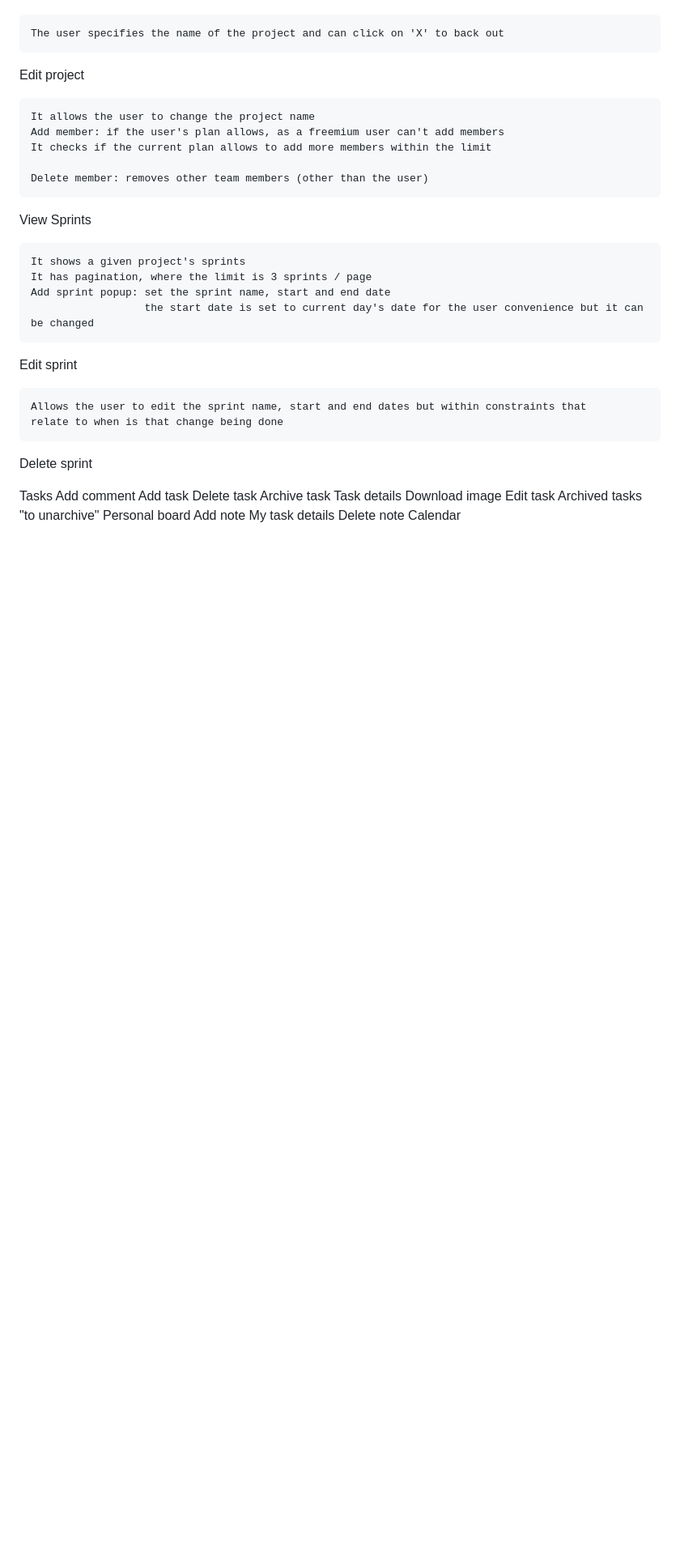
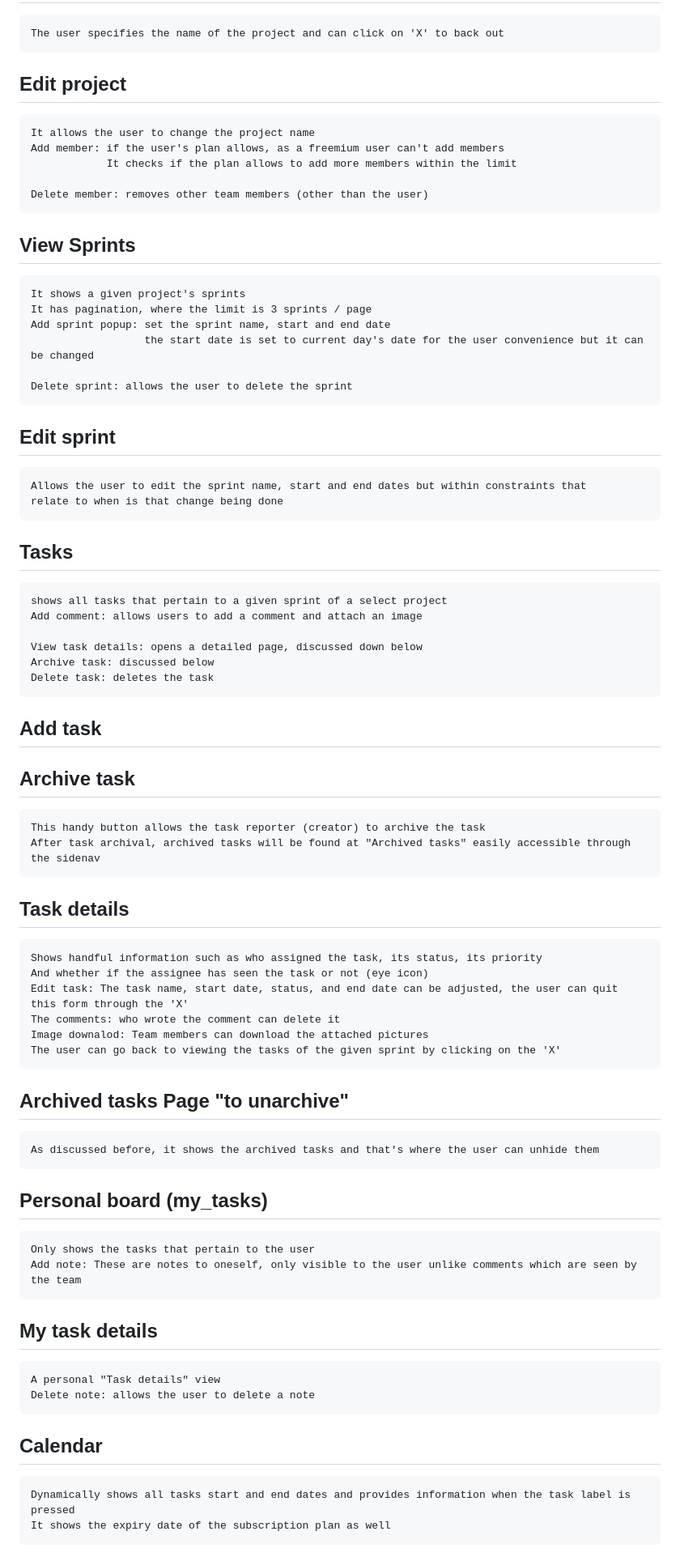
Before and after one commit to MohamedTBadr/3DOS-C1T2-Organizo, a Markdown page: README.md, the part around one of its changes. Shown at 81% size. Rendered like a GitHub page; blank space fills up the shorter version.

````diff
--- a/README.md
+++ b/README.md
@@ -65,39 +65,70 @@ Add project
 ```
 The user specifies the name of the project and can click on 'X' to back out
 ```
-Edit project
+## Edit project
 ```
 It allows the user to change the project name
 Add member: if the user's plan allows, as a freemium user can't add members
-It checks if the current plan allows to add more members within the limit
+            It checks if the plan allows to add more members within the limit
 
 Delete member: removes other team members (other than the user)
 ```
-View Sprints
+## View Sprints
 ```
 It shows a given project's sprints
 It has pagination, where the limit is 3 sprints / page
 Add sprint popup: set the sprint name, start and end date
                   the start date is set to current day's date for the user convenience but it can be changed
+
+Delete sprint: allows the user to delete the sprint
 ```
-Edit sprint
+## Edit sprint
 ```
 Allows the user to edit the sprint name, start and end dates but within constraints that
 relate to when is that change being done
 ```
-Delete sprint </br>
 
-Tasks </br>
-Add comment </br>
-Add task </br>
-Delete task </br>
-Archive task </br>
-Task details </br>
-Download image </br>
-Edit task </br>
-Archived tasks "to unarchive" </br>
-Personal board </br>
-Add note </br>
-My task details </br>
-Delete note </br>
-Calendar </br>
+## Tasks
+```
+shows all tasks that pertain to a given sprint of a select project
+Add comment: allows users to add a comment and attach an image
+
+View task details: opens a detailed page, discussed down below
+Archive task: discussed below
+Delete task: deletes the task
+```
+## Add task </br>
+
+## Archive task
+```
+This handy button allows the task reporter (creator) to archive the task
+After task archival, archived tasks will be found at "Archived tasks" easily accessible through the sidenav
+```
+## Task details
+```
+Shows handful information such as who assigned the task, its status, its priority
+And whether if the assignee has seen the task or not (eye icon)
+Edit task: The task name, start date, status, and end date can be adjusted, the user can quit this form through the 'X'
+The comments: who wrote the comment can delete it
+Image downalod: Team members can download the attached pictures
+The user can go back to viewing the tasks of the given sprint by clicking on the 'X'
+```
+## Archived tasks Page "to unarchive"
+```
+As discussed before, it shows the archived tasks and that's where the user can unhide them
+```
+## Personal board (my_tasks)
+```
+Only shows the tasks that pertain to the user
+Add note: These are notes to oneself, only visible to the user unlike comments which are seen by the team
+```
+## My task details
+```
+A personal "Task details" view
+Delete note: allows the user to delete a note
+```
+## Calendar
+```
+Dynamically shows all tasks start and end dates and provides information when the task label is pressed
+It shows the expiry date of the subscription plan as well
+```
````
Also changed, not shown: other parts of README.md (+23 -23 lines).
